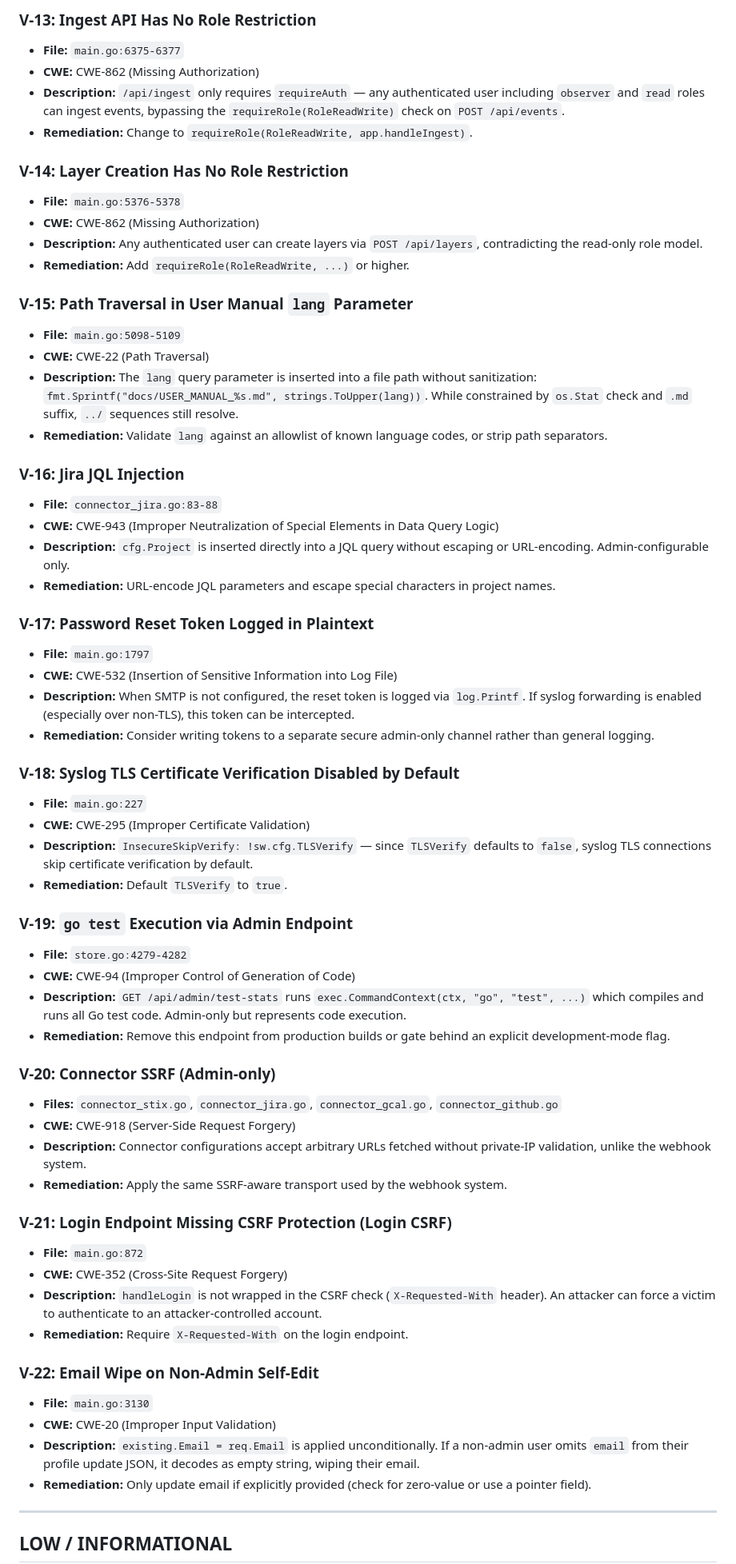
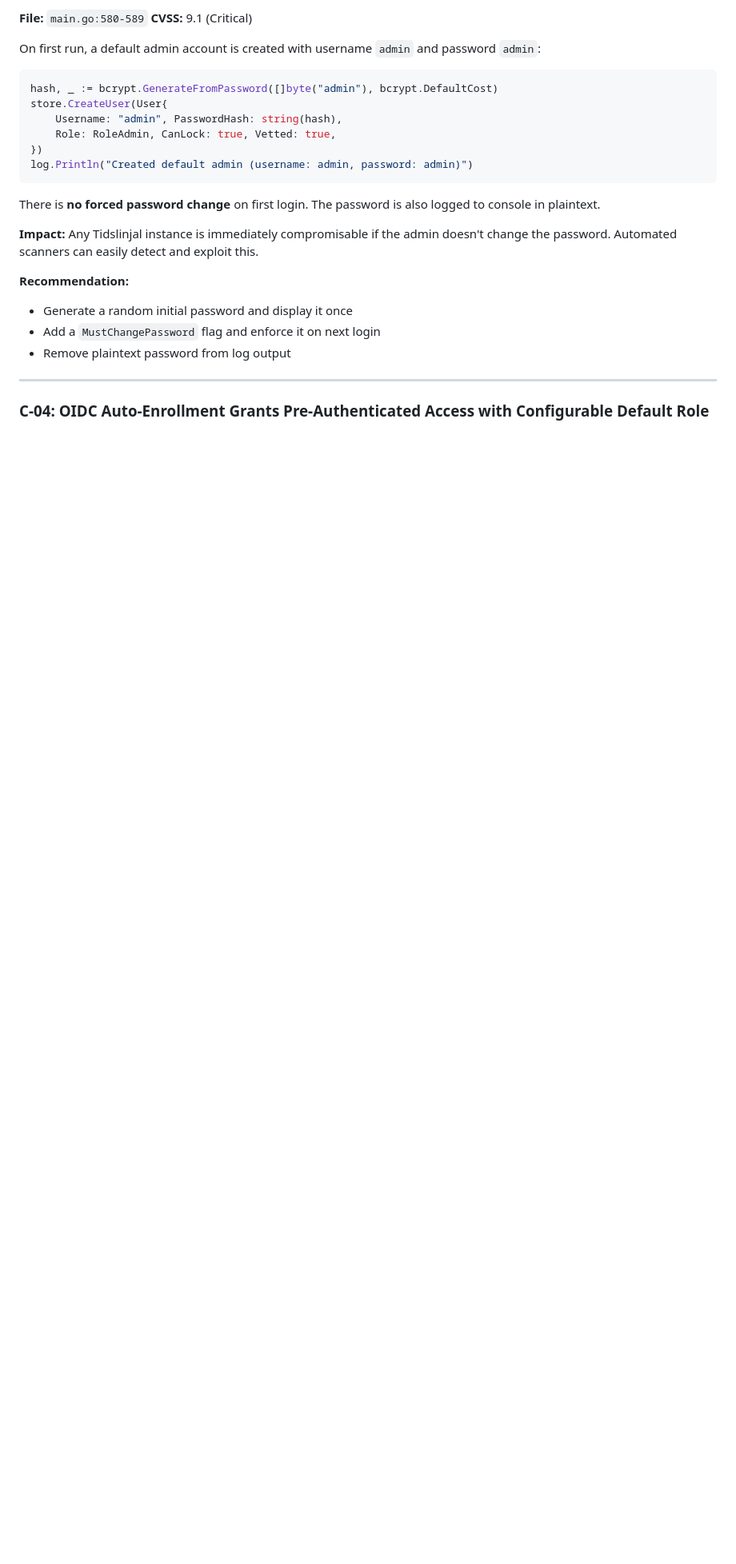
Before and after one commit to rom/tidslinjal, a Markdown page: SECURITY_ASSESSMENT.md, the part around one of its changes. Shown at 80% size. GitHub-like rendering; blank space fills up the shorter version.

````diff
--- a/SECURITY_ASSESSMENT.md
+++ b/SECURITY_ASSESSMENT.md
@@ -110,65 +80,28 @@ The most impactful findings are: (1) OIDC ID tokens are accepted without cryptog
 
-### V-13: Ingest API Has No Role Restriction
-- **File:** `main.go:6375-6377`
-- **CWE:** CWE-862 (Missing Authorization)
-- **Description:** `/api/ingest` only requires `requireAuth` — any authenticated user including `observer` and `read` roles can ingest events, bypassing the `requireRole(RoleReadWrite)` check on `POST /api/events`.
-- **Remediation:** Change to `requireRole(RoleReadWrite, app.handleIngest)`.
+**File:** `main.go:580-589`
+**CVSS:** 9.1 (Critical)
 
-### V-14: Layer Creation Has No Role Restriction
-- **File:** `main.go:5376-5378`
-- **CWE:** CWE-862 (Missing Authorization)
-- **Description:** Any authenticated user can create layers via `POST /api/layers`, contradicting the read-only role model.
-- **Remediation:** Add `requireRole(RoleReadWrite, ...)` or higher.
+On first run, a default admin account is created with username `admin` and password `admin`:
 
-### V-15: Path Traversal in User Manual `lang` Parameter
-- **File:** `main.go:5098-5109`
-- **CWE:** CWE-22 (Path Traversal)
-- **Description:** The `lang` query parameter is inserted into a file path without sanitization: `fmt.Sprintf("docs/USER_MANUAL_%s.md", strings.ToUpper(lang))`. While constrained by `os.Stat` check and `.md` suffix, `../` sequences still resolve.
-- **Remediation:** Validate `lang` against an allowlist of known language codes, or strip path separators.
+```go
+hash, _ := bcrypt.GenerateFromPassword([]byte("admin"), bcrypt.DefaultCost)
+store.CreateUser(User{
+    Username: "admin", PasswordHash: string(hash),
+    Role: RoleAdmin, CanLock: true, Vetted: true,
+})
+log.Println("Created default admin (username: admin, password: admin)")
+```
 
-### V-16: Jira JQL Injection
-- **File:** `connector_jira.go:83-88`
-- **CWE:** CWE-943 (Improper Neutralization of Special Elements in Data Query Logic)
-- **Description:** `cfg.Project` is inserted directly into a JQL query without escaping or URL-encoding. Admin-configurable only.
-- **Remediation:** URL-encode JQL parameters and escape special characters in project names.
+There is **no forced password change** on first login. The password is also logged to console in plaintext.
 
-### V-17: Password Reset Token Logged in Plaintext
-- **File:** `main.go:1797`
-- **CWE:** CWE-532 (Insertion of Sensitive Information into Log File)
-- **Description:** When SMTP is not configured, the reset token is logged via `log.Printf`. If syslog forwarding is enabled (especially over non-TLS), this token can be intercepted.
-- **Remediation:** Consider writing tokens to a separate secure admin-only channel rather than general logging.
+**Impact:** Any Tidslinjal instance is immediately compromisable if the admin doesn't change the password. Automated scanners can easily detect and exploit this.
 
-### V-18: Syslog TLS Certificate Verification Disabled by Default
-- **File:** `main.go:227`
-- **CWE:** CWE-295 (Improper Certificate Validation)
-- **Description:** `InsecureSkipVerify: !sw.cfg.TLSVerify` — since `TLSVerify` defaults to `false`, syslog TLS connections skip certificate verification by default.
-- **Remediation:** Default `TLSVerify` to `true`.
-
-### V-19: `go test` Execution via Admin Endpoint
-- **File:** `store.go:4279-4282`
-- **CWE:** CWE-94 (Improper Control of Generation of Code)
-- **Description:** `GET /api/admin/test-stats` runs `exec.CommandContext(ctx, "go", "test", ...)` which compiles and runs all Go test code. Admin-only but represents code execution.
-- **Remediation:** Remove this endpoint from production builds or gate behind an explicit development-mode flag.
-
-### V-20: Connector SSRF (Admin-only)
-- **Files:** `connector_stix.go`, `connector_jira.go`, `connector_gcal.go`, `connector_github.go`
-- **CWE:** CWE-918 (Server-Side Request Forgery)
-- **Description:** Connector configurations accept arbitrary URLs fetched without private-IP validation, unlike the webhook system.
-- **Remediation:** Apply the same SSRF-aware transport used by the webhook system.
-
-### V-21: Login Endpoint Missing CSRF Protection (Login CSRF)
-- **File:** `main.go:872`
-- **CWE:** CWE-352 (Cross-Site Request Forgery)
-- **Description:** `handleLogin` is not wrapped in the CSRF check (`X-Requested-With` header). An attacker can force a victim to authenticate to an attacker-controlled account.
-- **Remediation:** Require `X-Requested-With` on the login endpoint.
-
-### V-22: Email Wipe on Non-Admin Self-Edit
-- **File:** `main.go:3130`
-- **CWE:** CWE-20 (Improper Input Validation)
-- **Description:** `existing.Email = req.Email` is applied unconditionally. If a non-admin user omits `email` from their profile update JSON, it decodes as empty string, wiping their email.
-- **Remediation:** Only update email if explicitly provided (check for zero-value or use a pointer field).
+**Recommendation:**
+- Generate a random initial password and display it once
+- Add a `MustChangePassword` flag and enforce it on next login
+- Remove plaintext password from log output
 
 ---
 
-## LOW / INFORMATIONAL
+### C-04: OIDC Auto-Enrollment Grants Pre-Authenticated Access with Configurable Default Role
 
````
Also changed, not shown: other parts of SECURITY_ASSESSMENT.md (+501 -126 lines).
